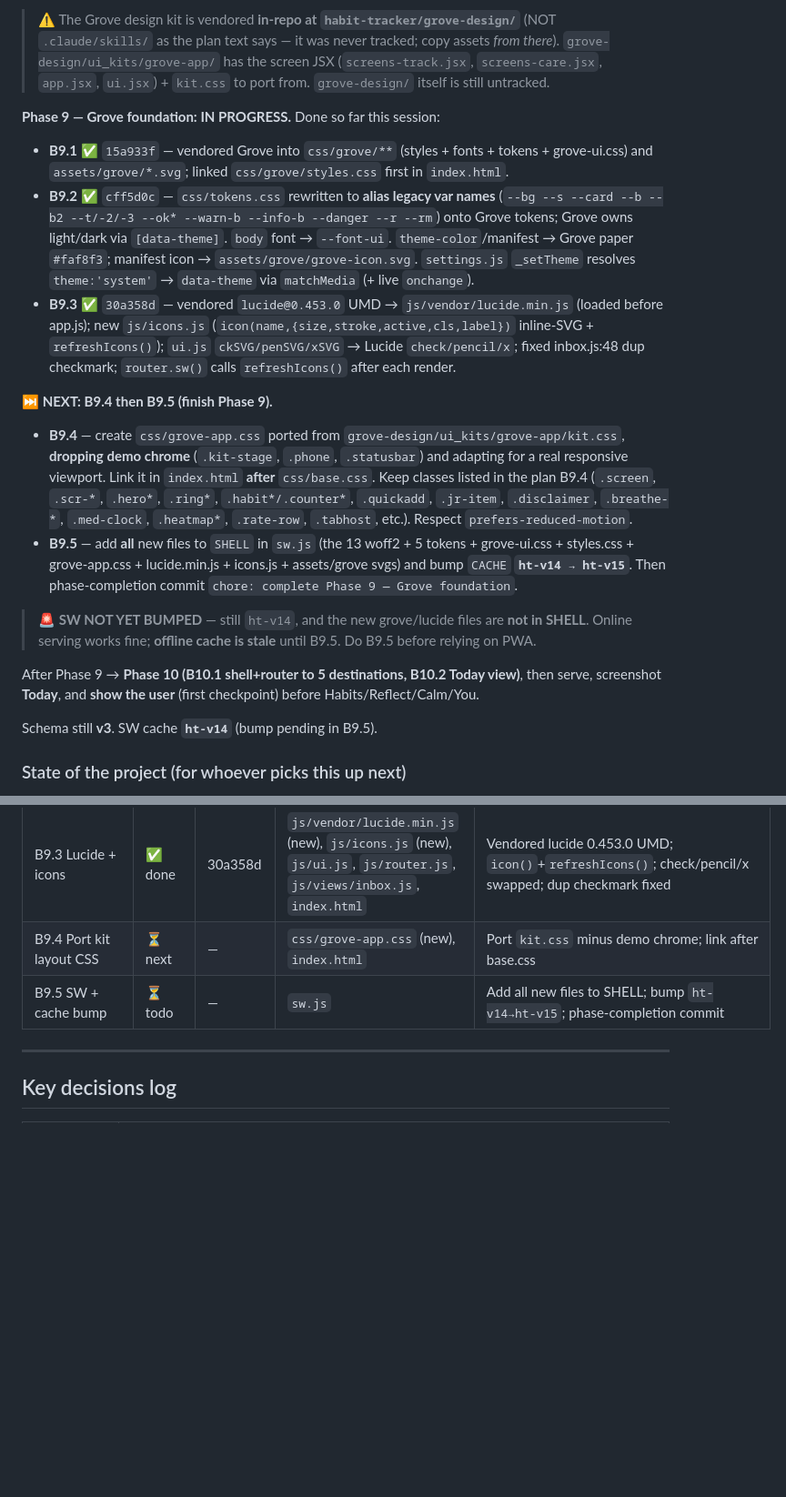
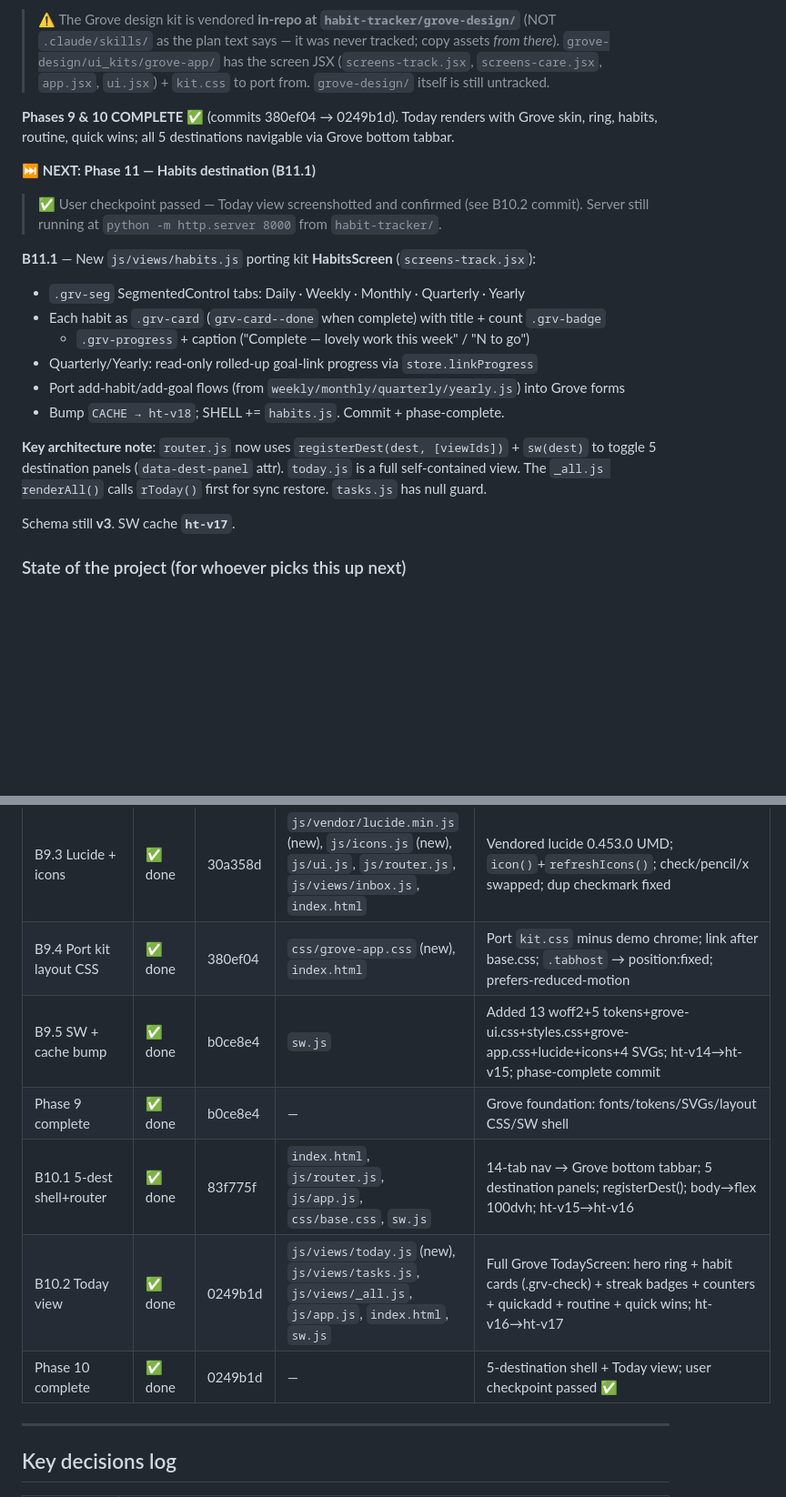
Before and after one commit to Aravindsreeni/habit-tracker, a Markdown page: progress.md, 2 parts joined by grey strips. Shown at 91% size. Rendered like a GitHub page; blank space fills up the shorter version.

Commit message:
docs(progress): record Phases 9-10 complete; resume at B11.1 Habits
Co-Authored-By: Claude Sonnet 4.6 <noreply@anthropic.com>

```diff
--- a/progress.md
+++ b/progress.md
@@ -17,37 +17,27 @@ Calm · You**. **Visual + IA only** — no changes to `store.js`/`sync.js`/data
 > `grove-design/ui_kits/grove-app/` has the screen JSX (`screens-track.jsx`, `screens-care.jsx`,
 > `app.jsx`, `ui.jsx`) + `kit.css` to port from. `grove-design/` itself is still untracked.
 
-**Phase 9 — Grove foundation: IN PROGRESS.** Done so far this session:
-- **B9.1** ✅ `15a933f` — vendored Grove into `css/grove/**` (styles + fonts + tokens + grove-ui.css)
-  and `assets/grove/*.svg`; linked `css/grove/styles.css` first in `index.html`.
-- **B9.2** ✅ `cff5d0c` — `css/tokens.css` rewritten to **alias legacy var names** (`--bg --s
-  --card --b --b2 --t/-2/-3 --ok* --warn-b --info-b --danger --r --rm`) onto Grove tokens; Grove
-  owns light/dark via `[data-theme]`. `body` font → `--font-ui`. `theme-color`/manifest →
-  Grove paper `#faf8f3`; manifest icon → `assets/grove/grove-icon.svg`. `settings.js` `_setTheme`
-  resolves `theme:'system'` → `data-theme` via `matchMedia` (+ live `onchange`).
-- **B9.3** ✅ `30a358d` — vendored `lucide@0.453.0` UMD → `js/vendor/lucide.min.js` (loaded before
-  app.js); new `js/icons.js` (`icon(name,{size,stroke,active,cls,label})` inline-SVG +
-  `refreshIcons()`); `ui.js` `ckSVG/penSVG/xSVG` → Lucide `check/pencil/x`; fixed inbox.js:48 dup
-  checkmark; `router.sw()` calls `refreshIcons()` after each render.
+**Phases 9 & 10 COMPLETE ✅** (commits 380ef04 → 0249b1d). Today renders with Grove skin,
+ring, habits, routine, quick wins; all 5 destinations navigable via Grove bottom tabbar.
 
-**⏭ NEXT: B9.4 then B9.5 (finish Phase 9).**
-- **B9.4** — create `css/grove-app.css` ported from `grove-design/ui_kits/grove-app/kit.css`,
-  **dropping demo chrome** (`.kit-stage`, `.phone`, `.statusbar`) and adapting for a real
-  responsive viewport. Link it in `index.html` **after** `css/base.css`. Keep classes listed in
-  the plan B9.4 (`.screen`, `.scr-*`, `.hero*`, `.ring*`, `.habit*/.counter*`, `.quickadd`,
-  `.jr-item`, `.disclaimer`, `.breathe-*`, `.med-clock`, `.heatmap*`, `.rate-row`, `.tabhost`,
-  etc.). Respect `prefers-reduced-motion`.
-- **B9.5** — add **all** new files to `SHELL` in `sw.js` (the 13 woff2 + 5 tokens +
-  grove-ui.css + styles.css + grove-app.css + lucide.min.js + icons.js + assets/grove svgs) and
-  bump `CACHE` **`ht-v14 → ht-v15`**. Then phase-completion commit `chore: complete Phase 9 — Grove foundation`.
+**⏭ NEXT: Phase 11 — Habits destination (B11.1)**
 
-> 🚨 **SW NOT YET BUMPED** — still `ht-v14`, and the new grove/lucide files are **not in SHELL**.
-> Online serving works fine; **offline cache is stale** until B9.5. Do B9.5 before relying on PWA.
+> ✅ User checkpoint passed — Today view screenshotted and confirmed (see B10.2 commit).
+> Server still running at `python -m http.server 8000` from `habit-tracker/`.
 
-After Phase 9 → **Phase 10 (B10.1 shell+router to 5 destinations, B10.2 Today view)**, then serve,
-screenshot **Today**, and **show the user** (first checkpoint) before Habits/Reflect/Calm/You.
+**B11.1** — New `js/views/habits.js` porting kit **HabitsScreen** (`screens-track.jsx`):
+- `.grv-seg` SegmentedControl tabs: Daily · Weekly · Monthly · Quarterly · Yearly
+- Each habit as `.grv-card` (`grv-card--done` when complete) with title + count `.grv-badge`
+  + `.grv-progress` + caption ("Complete — lovely work this week" / "N to go")
+- Quarterly/Yearly: read-only rolled-up goal-link progress via `store.linkProgress`
+- Port add-habit/add-goal flows (from `weekly/monthly/quarterly/yearly.js`) into Grove forms
+- Bump `CACHE → ht-v18`; SHELL += `habits.js`. Commit + phase-complete.
 
-Schema still **v3**. SW cache **`ht-v14`** (bump pending in B9.5).
+**Key architecture note**: `router.js` now uses `registerDest(dest, [viewIds])` + `sw(dest)` to
+toggle 5 destination panels (`data-dest-panel` attr). `today.js` is a full self-contained view.
+The `_all.js renderAll()` calls `rToday()` first for sync restore. `tasks.js` has null guard.
+
+Schema still **v3**. SW cache **`ht-v17`**.
 
 ### State of the project (for whoever picks this up next)
 
@@ -177,8 +167,12 @@ all changed modules; served over http — all modules 200 each batch ✅.
 | B9.1 Vendor Grove DS | ✅ done | 15a933f | `css/grove/**` (new), `assets/grove/*.svg` (new), `index.html` | Copied Grove styles/fonts/tokens/grove-ui.css from `grove-design/`; linked `css/grove/styles.css` first |
 | B9.2 Token remap | ✅ done | cff5d0c | `css/tokens.css`, `css/base.css`, `js/views/settings.js`, `index.html`, `manifest.webmanifest` | Legacy var names aliased onto Grove tokens; body→`--font-ui`; paper `#faf8f3`; `theme:'system'`→`data-theme` via matchMedia |
 | B9.3 Lucide + icons | ✅ done | 30a358d | `js/vendor/lucide.min.js` (new), `js/icons.js` (new), `js/ui.js`, `js/router.js`, `js/views/inbox.js`, `index.html` | Vendored lucide 0.453.0 UMD; `icon()`+`refreshIcons()`; check/pencil/x swapped; dup checkmark fixed |
-| B9.4 Port kit layout CSS | ⏳ next | — | `css/grove-app.css` (new), `index.html` | Port `kit.css` minus demo chrome; link after base.css |
-| B9.5 SW + cache bump | ⏳ todo | — | `sw.js` | Add all new files to SHELL; bump `ht-v14→ht-v15`; phase-completion commit |
+| B9.4 Port kit layout CSS | ✅ done | 380ef04 | `css/grove-app.css` (new), `index.html` | Port `kit.css` minus demo chrome; link after base.css; `.tabhost` → position:fixed; prefers-reduced-motion |
+| B9.5 SW + cache bump | ✅ done | b0ce8e4 | `sw.js` | Added 13 woff2+5 tokens+grove-ui.css+styles.css+grove-app.css+lucide+icons+4 SVGs; ht-v14→ht-v15; phase-complete commit |
+| Phase 9 complete | ✅ done | b0ce8e4 | — | Grove foundation: fonts/tokens/SVGs/layout CSS/SW shell |
+| B10.1 5-dest shell+router | ✅ done | 83f775f | `index.html`, `js/router.js`, `js/app.js`, `css/base.css`, `sw.js` | 14-tab nav → Grove bottom tabbar; 5 destination panels; registerDest(); body→flex 100dvh; ht-v15→ht-v16 |
+| B10.2 Today view | ✅ done | 0249b1d | `js/views/today.js` (new), `js/views/tasks.js`, `js/views/_all.js`, `js/app.js`, `index.html`, `sw.js` | Full Grove TodayScreen: hero ring + habit cards (.grv-check) + streak badges + counters + quickadd + routine + quick wins; ht-v16→ht-v17 |
+| Phase 10 complete | ✅ done | 0249b1d | — | 5-destination shell + Today view; user checkpoint passed ✅ |
 
 ---
 
```
